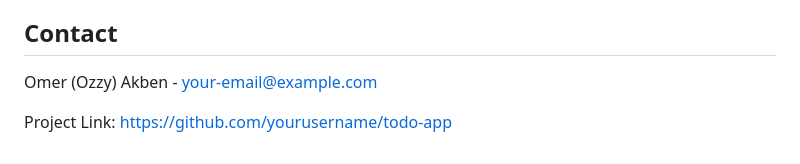
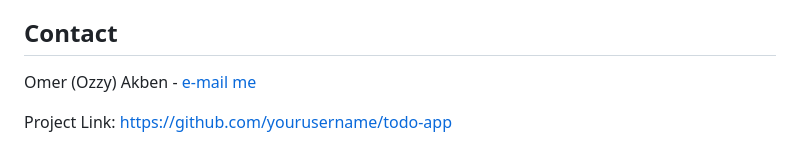
Before and after one commit to omerakben/you-do, a Markdown page: README.md, the part around the change. Rendered like a GitHub page.

```diff
--- a/README.md
+++ b/README.md
@@ -142,6 +142,6 @@ npm start
 
 ## Contact
 
-Omer (Ozzy) Akben - [your-email@example.com](mailto:akbenof@gmail.com)
+Omer (Ozzy) Akben - [e-mail me](mailto:akbenof@gmail.com)
 
 Project Link: [https://github.com/yourusername/todo-app](https://github.com/omerakben/you-do)
```
